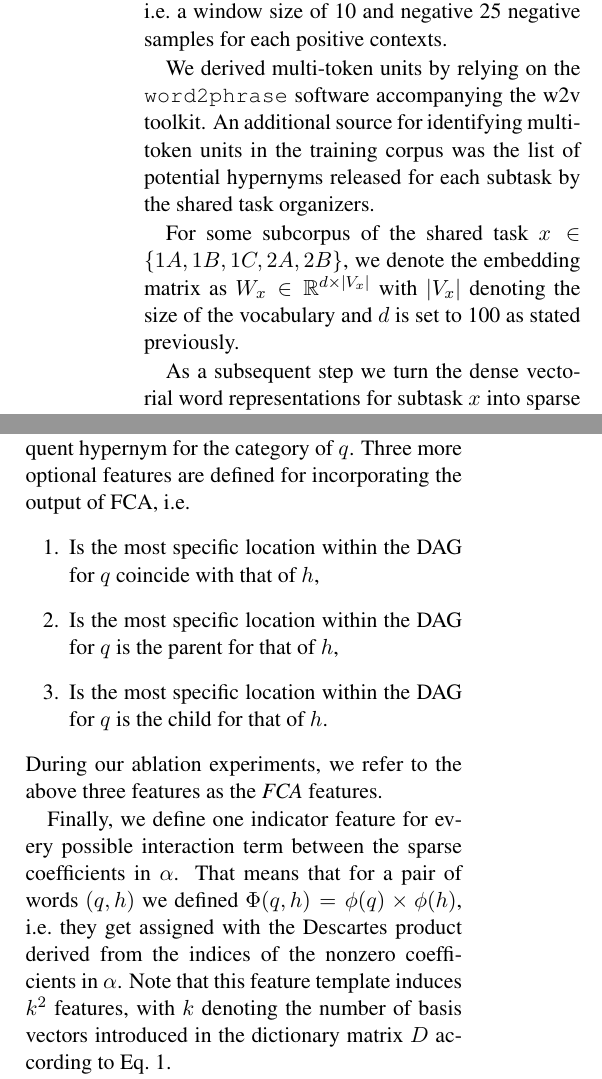
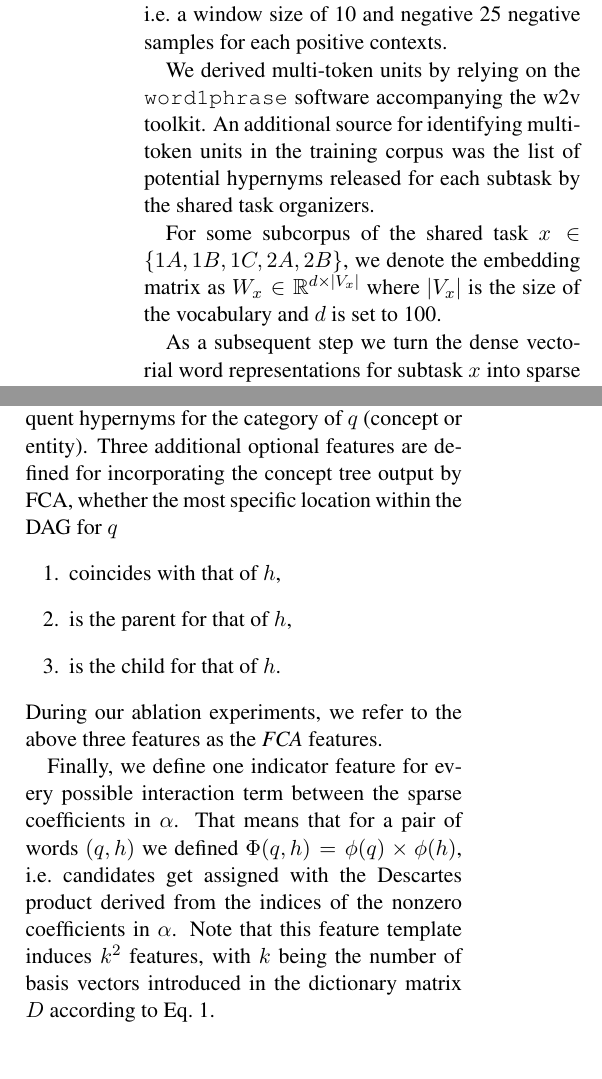
Before and after one commit to begab/fca_hypernymy, a LaTeX paper (paper/sparsians.tex): two parts of the columns of page 2 of 3, joined at a grey line, cut so that both start at the same text, the shorter picture padded with empty space. Compiled offline with pdfLaTeX.

Commit message:
csak szépségbeli dolgok

```diff
--- a/paper/sparsians.tex
+++ b/paper/sparsians.tex
@@ -189,11 +190,11 @@ approach \cite{Mikolov:2013f} to train $d=100$ dimensional dense distributed
 word representations for each sub-corpora. The word embeddings are trained over the text corpora provided by the shared task organizers with the default training parameters of \texttt{word2vec} (w2v), i.e.~a window size of 10 and negative 25 negative samples for each positive contexts.
 
-We derived multi-token units by relying on the \texttt{word2phrase} software accompanying the w2v toolkit. An additional source for identifying multi-token units in the training corpus was the list of potential hypernyms released for each subtask by the shared task organizers.
+We derived multi-token units by relying on the \texttt{word1phrase} software accompanying the w2v toolkit. An additional source for identifying multi-token units in the training corpus was the list of potential hypernyms released for each subtask by the shared task organizers.
 
 For some subcorpus of the shared task $x\in\{1A, 1B, 1C, 2A, 2B\}$, we denote
-the embedding matrix as $W_x \in \mathbb{R}^{d \times \lvert V_x \rvert}$ with
-$\lvert V_x \rvert$ denoting the size of the vocabulary and $d$ is set to 100
-as stated previously.
+the embedding matrix as $W_x \in \mathbb{R}^{d \times \lvert V_x \rvert}$ where
+$\lvert V_x \rvert$ is the size of the vocabulary and $d$ is set to 100.
+%as stated previously.
 
 As a subsequent step we turn the dense vectorial word representations for subtask $x$ into
 sparse word vectors akin to \citet{Berend:2017} by solving for
@@ -213,11 +220,28 @@ Next, we determine a handful of features for a pair of expressions $(q, h)$, tha
 
-Table~\ref{table:core_features} provides an overview of the features employed for a $(q, h)$ pair. Additionally, it is also considered as a feature whether a particular candidate hypernym $h$ belongs to the top-50 most frequent hypernym for the category of $q$. Three more optional features are defined for incorporating the output of FCA, i.e.
+Table~\ref{table:core_features} provides an overview of the features employed
+for a pair $(q, h)$. Additionally, it is also considered as a feature whether a
+particular candidate hypernym $h$ belongs to the top-50 most frequent hypernyms
+for the category of $q$ (concept or entity).
+% legkésőbb itt belengetni a categoryánkénti bonáts jelentőségét
+Three additional optional features are defined for incorporating the concept
+tree output by FCA, whether the most specific location within the DAG for $q$
+% vagy more subtle? (more optional-t írtál)
+% nekem fura az i.e. ebben a jelentésben -- de ezeket a finomságokat persze
+% elég a végső beadáskor megbeszélnünk
 \begin{enumerate}
-	\item Is the most specific location within the DAG for $q$ coincide with that of $h$,
-	\item Is the most specific location within the DAG for $q$ is the parent for that of $h$,
-	\item Is the most specific location within the DAG for $q$ is the child for that of $h$.
+	\item coincides with that of $h$,
+	\item is the parent for that of $h$,
+	\item is the child for that of $h$.
 \end{enumerate}
+% TODO ha már az FCA rész elnyeri a végső formáját: érthető-e ennyiből (most
+% specific)
 During our ablation experiments, we refer to the above three features as the \emph{FCA} features.
 
-Finally, we define one indicator feature for every possible interaction term between the sparse coefficients in $\alpha$. That means that for a pair of words $(q, h)$ we defined $\Phi(q,h)=\phi(q) \times \phi(h)$, i.e.~they get assigned with the Descartes product derived from the indices of the nonzero coefficients in $\alpha$. Note that this feature template induces $k^2$ features, with $k$ denoting the number of basis vectors introduced in the dictionary matrix $D$ according to Eq.~\ref{nonneg_SPAMS_objective}.
+Finally, we define one indicator feature for every possible interaction term
+% esetleg a jelentőségét itt is kiemelni
+between the sparse coefficients in $\alpha$. That means that for a pair of
+words $(q, h)$ we defined $\Phi(q,h)=\phi(q) \times \phi(h)$, i.e.~candidates
+get assigned with the Descartes product derived from the indices of the nonzero
+coefficients in $\alpha$. Note that this feature template induces $k^2$
+features, with $k$ being the number of basis vectors introduced in the dictionary matrix $D$ according to Eq.~\ref{nonneg_SPAMS_objective}.
 
```
Also changed, not shown: paper/sparsians.tex (36 more changed lines).
